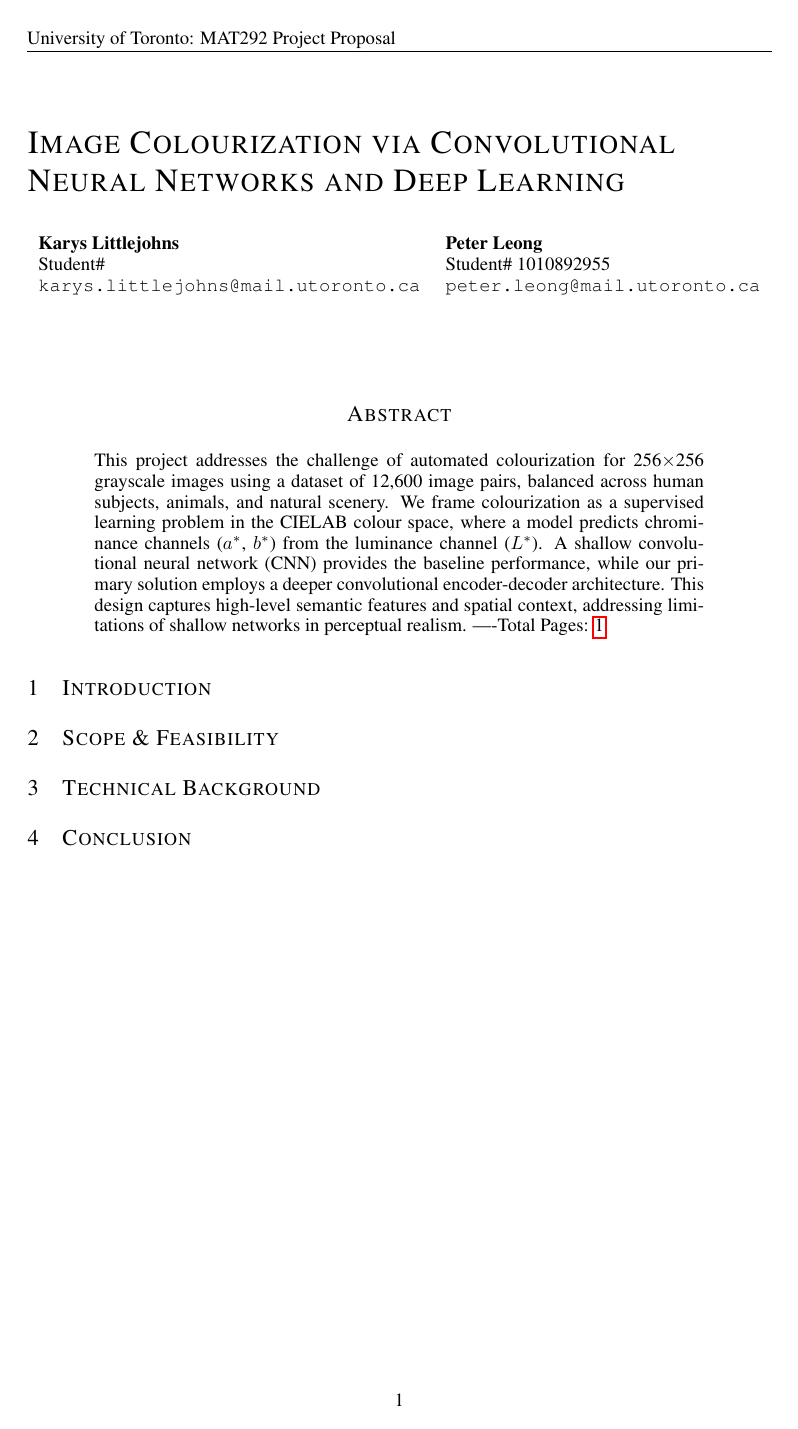
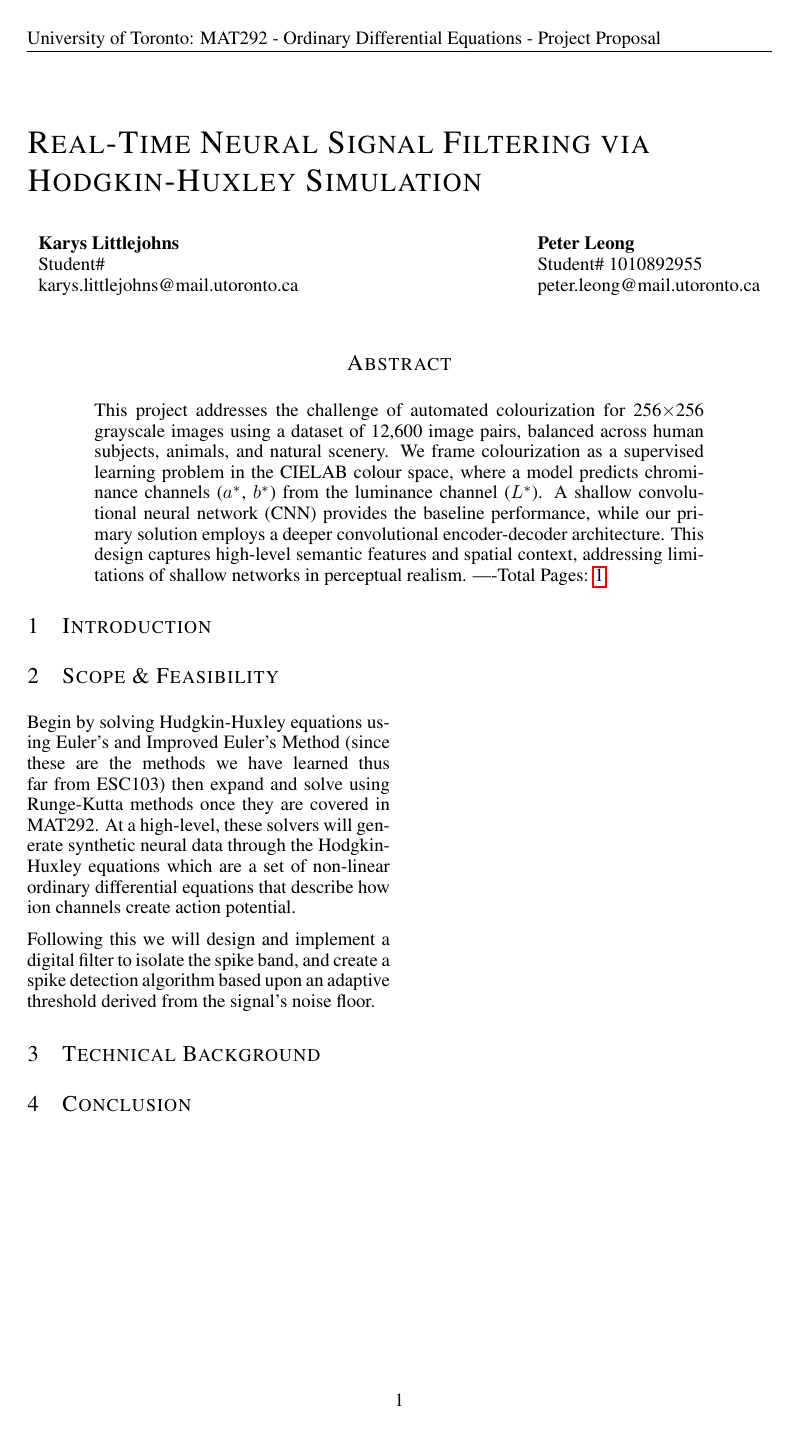
Before and after one commit to PeterL-Engineering/MAT292_Ordinary_Differential_Equations, a LaTeX paper (Proposal/MAT292_Proposal.tex, which reads Proposal/iclr2022_conference.sty): page 1 of 2. Compiled offline with pdfLaTeX.

Commit message:
format ready, started work

```diff
--- a/Proposal/MAT292_Proposal.tex
+++ b/Proposal/MAT292_Proposal.tex
@@ -3,12 +3,12 @@
 % Optional math commands from https://github.com/goodfeli/dlbook_notation.
 \input{math_commands.tex}
 
-%######## APS360: Uncomment your submission name
-\newcommand{\matname}{Project Proposal}
+%######## MAT292: Uncomment your submission name
+\newcommand{\matname}{ - Project Proposal}
 %\newcommand{\matname}{Progress Report}
 %\newcommand{\matname}{Final Report}
 
-%######## APS360: Put your Group Number here
+%######## MAT292: Put your Group Number here
 %\newcommand{\gpnumber}{40}
 
 \usepackage{hyperref}
@@ -19,19 +19,20 @@
 \usepackage{placeins}
 \usepackage{float}
 \usepackage{tikz}
+\usepackage{multicol}
 
-%######## APS360: Put your project Title here
-\title{Image Colourization via Convolutional \\
-Neural Networks and Deep Learning}
+%######## MAT292: Put your project Title here
+\title{Real-Time Neural Signal Filtering via \\
+Hodgkin-Huxley Simulation}
 
-%######## APS360: Put your names, student IDs and Emails here
+%######## MAT292: Put your names, student IDs and Emails here
 \author{Karys Littlejohns\\
 Student\# \\
-\texttt{karys.littlejohns@mail.utoronto.ca}
+karys.littlejohns@mail.utoronto.ca
 \And
 Peter Leong \\
 Student\# 1010892955 \\
-\texttt{peter.leong@mail.utoronto.ca} \\
+peter.leong@mail.utoronto.ca \\
 \AND
 }
 
@@ -47,23 +48,34 @@ Student\# 1010892955 \\
 \newcommand{\new}{\marginpar{NEW}}
 
 \iclrfinalcopy
-%######## APS360: Document starts here
+%######## MAT292: Document starts here
 \begin{document}
 
 \maketitle
+
+\vspace{-6ex}
 
 \begin{abstract}
 This project addresses the challenge of automated colourization for 256$\times$256 grayscale images using a dataset of 12,600 image pairs, balanced across human subjects,
 animals, and natural scenery. We frame colourization as a supervised learning problem in the CIELAB colour space, where a model predicts chrominance channels ($a^*$, $b^*$)
 from the luminance channel ($L^*$). A shallow convolutional neural network (CNN) provides the baseline performance, while our primary solution employs a deeper convolutional
 encoder-decoder architecture. This design captures high-level semantic features and spatial context, addressing limitations of shallow networks in perceptual realism.
-%######## APS360: Do not change the next line. This shows your Main body page count.
+%######## MAT292: Do not change the next line. This shows your Main body page count.
 ----Total Pages: \pageref{last_page}
 \end{abstract}
+
+\begin{multicols}{2}
 
 \section{Introduction}
 
 \section{Scope \& Feasibility}
+
+Begin by solving Hudgkin-Huxley equations using Euler's and Improved Euler's Method (since these are the methods we have learned thus far from ESC103)
+then expand and solve using Runge-Kutta methods once they are covered in MAT292. At a high-level, these solvers will generate synthetic neural data through
+the Hodgkin-Huxley equations which are a set of non-linear ordinary differential equations that describe how ion channels create action potential.
+
+Following this we will design and implement a digital filter to isolate the spike band, and create a spike detection algorithm based upon an adaptive threshold
+derived from the signal's noise floor.
 
 \section{Technical Background}
 
--- a/Proposal/iclr2022_conference.sty
+++ b/Proposal/iclr2022_conference.sty
@@ -85,14 +85,14 @@
 {\LARGE\sc \@title\par}
 %\bottomtitlebar % \vskip 0.1in %  minus
 \ificlrfinal
-    \lhead{University of Toronto: MAT292 \matname}
+    \lhead{University of Toronto: MAT292 - Ordinary Differential Equations\matname}
     \def\And{\end{tabular}\hfil\linebreak[0]\hfil
             \begin{tabular}[t]{l}\bf\rule{\z@}{24pt}\ignorespaces}%
   \def\AND{\end{tabular}\hfil\linebreak[4]\hfil
             \begin{tabular}[t]{l}\bf\rule{\z@}{24pt}\ignorespaces}%
     \begin{tabular}[t]{l}\bf\rule{\z@}{24pt}\@author\end{tabular}%
 \else
-       \lhead{Under review as a conference paper at ICLR 2022}
+    \lhead{Under review as a conference paper at ICLR 2022}
    \def\And{\end{tabular}\hfil\linebreak[0]\hfil
             \begin{tabular}[t]{l}\bf\rule{\z@}{24pt}\ignorespaces}%
   \def\AND{\end{tabular}\hfil\linebreak[4]\hfil
```
Also changed, not shown: Proposal/MAT292_Proposal.pdf, Proposal/MAT292_Proposal.tex (2 more changed lines), 1 other file.
